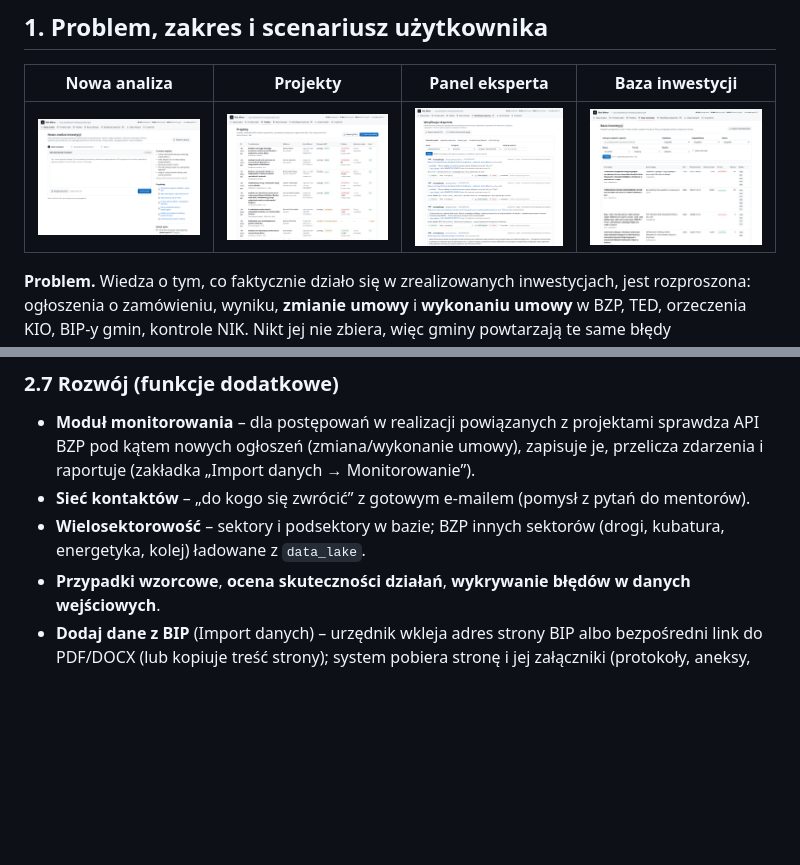
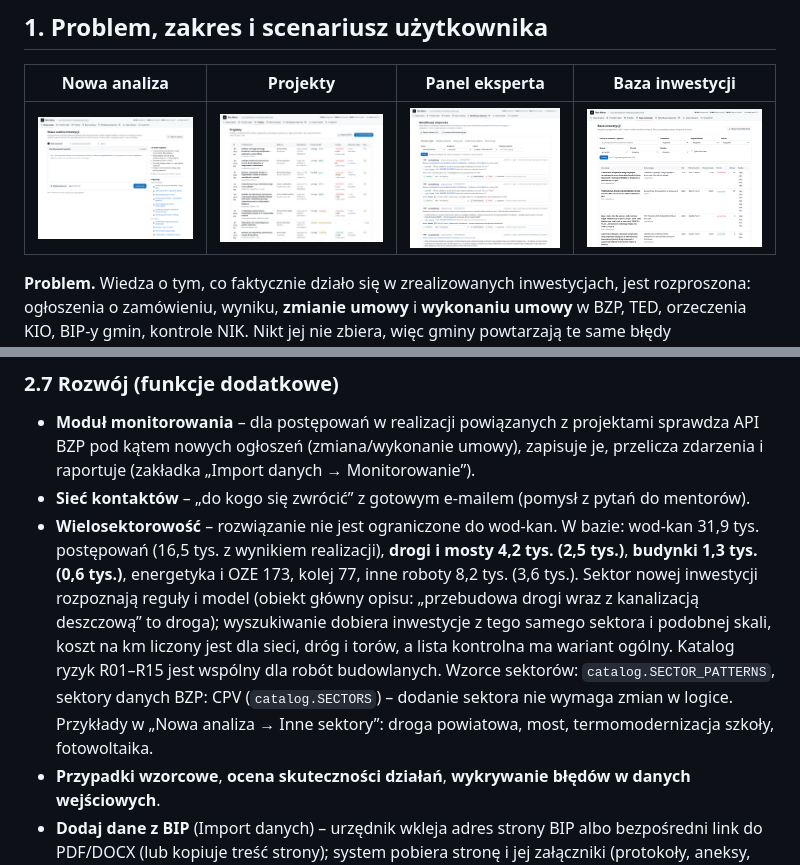
Before and after one commit to JulainMoss/smart_kraken, a Markdown page: README.md, 2 parts joined by grey strips. Rendered like a GitHub page; pictures changed too: docs/img/analiza.png; blank space fills up the shorter version.

```diff
--- a/README.md
+++ b/README.md
@@ -266,7 +266,13 @@ Słowa potoczne („w naszej gminie”, „chcemy”) nie trafiają do wyszukiwa
 * **Moduł monitorowania** – dla postępowań w realizacji powiązanych z projektami sprawdza API BZP pod kątem nowych ogłoszeń
   (zmiana/wykonanie umowy), zapisuje je, przelicza zdarzenia i raportuje (zakładka „Import danych → Monitorowanie”).
 * **Sieć kontaktów** – „do kogo się zwrócić” z gotowym e-mailem (pomysł z pytań do mentorów).
-* **Wielosektorowość** – sektory i podsektory w bazie; BZP innych sektorów (drogi, kubatura, energetyka, kolej) ładowane z `data_lake`.
+* **Wielosektorowość** – rozwiązanie nie jest ograniczone do wod-kan. W bazie: wod-kan 31,9 tys. postępowań (16,5 tys. z wynikiem realizacji),
+  **drogi i mosty 4,2 tys. (2,5 tys.)**, **budynki 1,3 tys. (0,6 tys.)**, energetyka i OZE 173, kolej 77, inne roboty 8,2 tys. (3,6 tys.).
+  Sektor nowej inwestycji rozpoznają reguły i model (obiekt główny opisu: „przebudowa drogi wraz z kanalizacją deszczową” to droga);
+  wyszukiwanie dobiera inwestycje z tego samego sektora i podobnej skali, koszt na km liczony jest dla sieci, dróg i torów, a lista
+  kontrolna ma wariant ogólny. Katalog ryzyk R01–R15 jest wspólny dla robót budowlanych. Wzorce sektorów: `catalog.SECTOR_PATTERNS`,
+  sektory danych BZP: CPV (`catalog.SECTORS`) – dodanie sektora nie wymaga zmian w logice. Przykłady w „Nowa analiza → Inne sektory”:
+  droga powiatowa, most, termomodernizacja szkoły, fotowoltaika.
 * **Przypadki wzorcowe**, **ocena skuteczności działań**, **wykrywanie błędów w danych wejściowych**.
 * **Dodaj dane z BIP** (Import danych) – urzędnik wkleja adres strony BIP albo bezpośredni link do PDF/DOCX (lub kopiuje treść strony);
   system pobiera stronę i jej załączniki (protokoły, aneksy, umowy, zarządzenia), zapisuje je z adresem źródła i SHA-256, opcjonalnie
```
Also changed, not shown: docs/DEMO.md (+13 -6 lines), docs/img/raport_droga.png (added), 7 other files.
